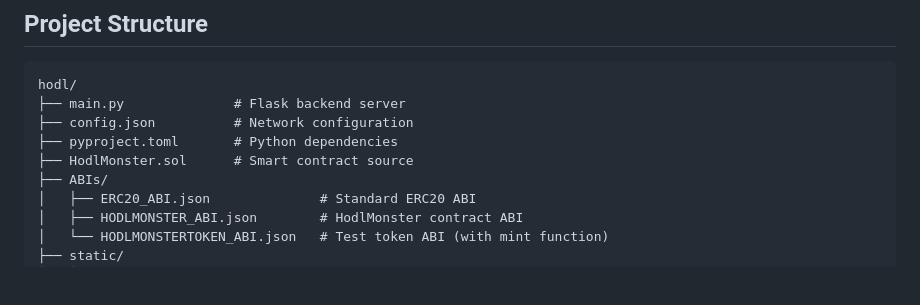
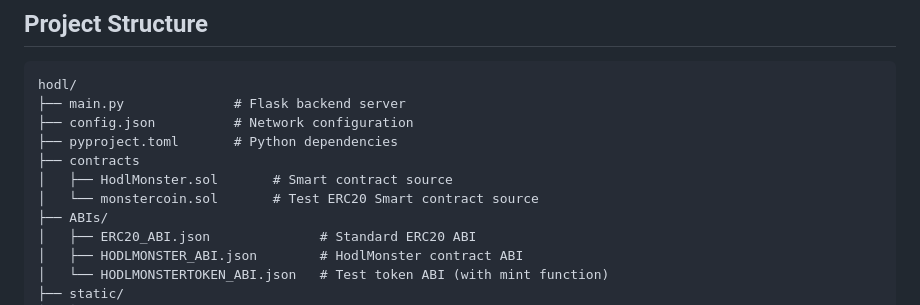
Before and after one commit to Yurius007/Hodl-Monster, a Markdown page: README.md, the part around the change. Rendered like a GitHub page; blank space fills up the shorter version.

Commit message:
Project structure edited

```diff
--- a/README.md
+++ b/README.md
@@ -137,7 +137,9 @@ hodl/
 ├── main.py              # Flask backend server
 ├── config.json          # Network configuration
 ├── pyproject.toml       # Python dependencies
-├── HodlMonster.sol      # Smart contract source
+├── contracts
+│   ├── HodlMonster.sol       # Smart contract source
+│   └── monstercoin.sol       # Test ERC20 Smart contract source
 ├── ABIs/
 │   ├── ERC20_ABI.json              # Standard ERC20 ABI
 │   ├── HODLMONSTER_ABI.json        # HodlMonster contract ABI
```
